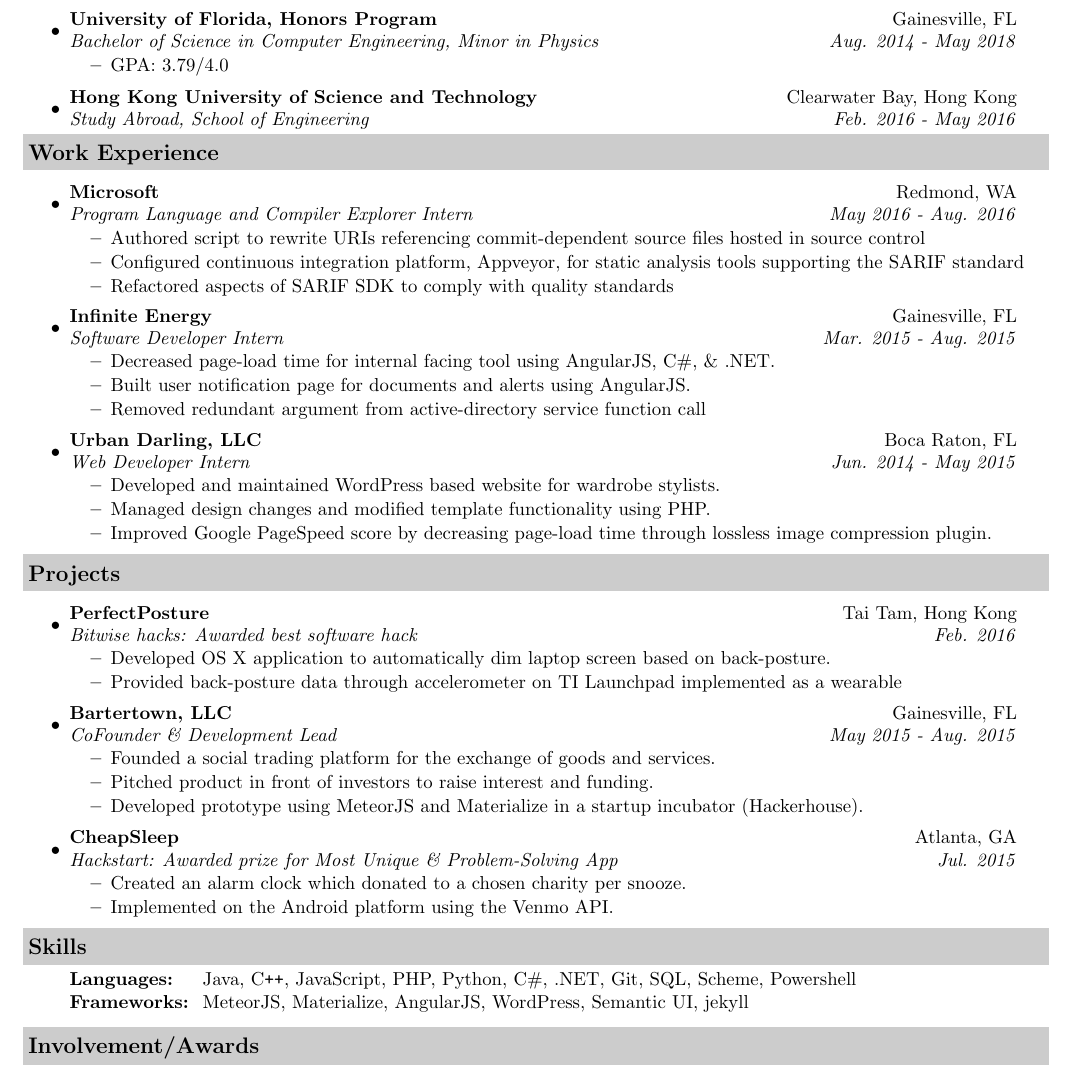
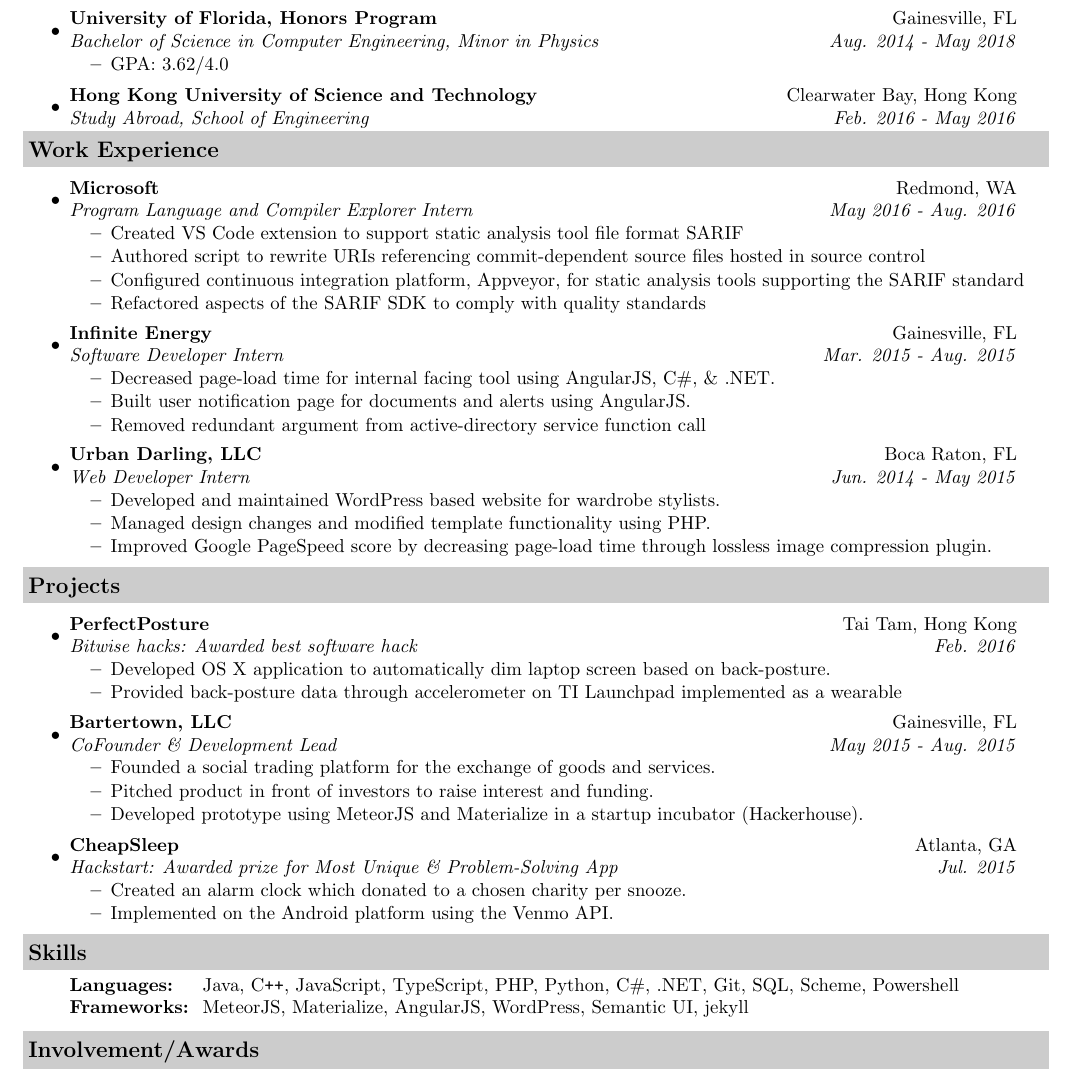
Before and after one commit to Rolstenhouse/personal_site, a LaTeX CV (_site/assets/resume/resume.tex): part of the page, cut so that both start at the same text. Compiled offline with pdfLaTeX.

Commit message:
Resume Microsoft Update

```diff
--- a/_site/assets/resume/resume.tex
+++ b/_site/assets/resume/resume.tex
@@ -55,7 +55,7 @@
 \item
 	\ressubheading{University of Florida, Honors Program}{Gainesville, FL}{Bachelor of Science in Computer Engineering, Minor in Physics}{Aug. 2014 - May 2018}
 	\begin{itemize}
-		\resitem{GPA: 3.79/4.0}
+		\resitem{GPA: 3.62/4.0}
 	\end{itemize}
 
 \item
@@ -67,9 +67,10 @@
 \item
 	\ressubheading{Microsoft}{Redmond, WA}{Program Language and Compiler Explorer Intern}{May 2016 - Aug. 2016}
 	\begin{itemize}
+		\resitem{Created VS Code extension to support static analysis tool file format SARIF}
 	    \resitem{Authored script to rewrite URIs referencing commit-dependent source files hosted in source control}
 		\resitem{Conﬁgured continuous integration platform, Appveyor, for static analysis tools supporting the SARIF standard}
-		\resitem{Refactored aspects of SARIF SDK to comply with quality standards}
+		\resitem{Refactored aspects of the SARIF SDK to comply with quality standards}
 	\end{itemize}
 \item
 	\ressubheading{Infinite Energy}{Gainesville, FL}{Software Developer Intern}{Mar. 2015 - Aug. 2015}
@@ -142,7 +143,7 @@
 \resheading{Skills}
 
 \begin{description}
-\textbf{Languages:} \tabto{2.5cm} Java, C{}\verb!++!, JavaScript, PHP, Python, C\#, .NET, Git, SQL, Scheme, Powershell\newline
+\textbf{Languages:} \tabto{2.5cm} Java, C{}\verb!++!, JavaScript, TypeScript, PHP, Python, C\#, .NET, Git, SQL, Scheme, Powershell\newline
 \textbf{Frameworks:} \tabto{2.5cm} MeteorJS, Materialize, AngularJS, WordPress, Semantic UI, jekyll
 \end{description}
 
```
Also changed, not shown: assets/resume/resume.tex (+4 -3 lines), 5 other files.
